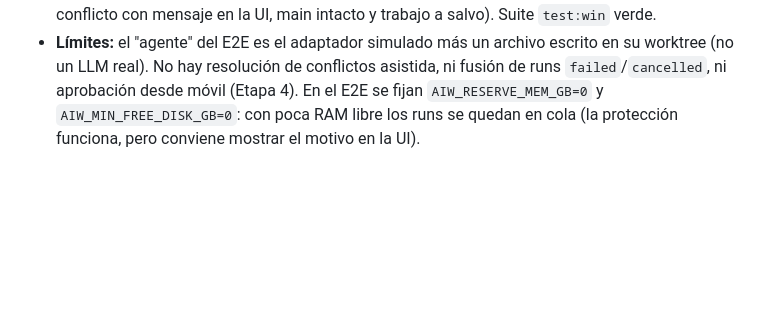
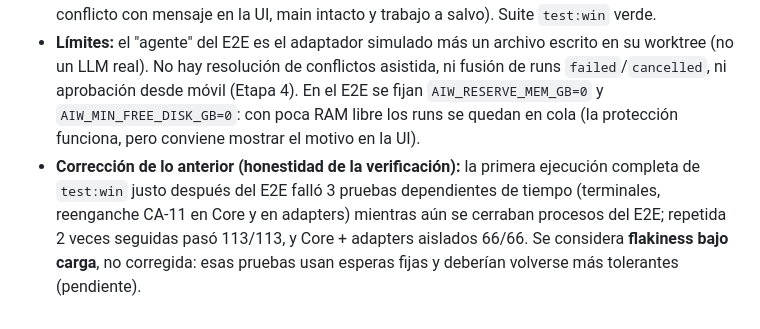
Before and after one commit to YuboxtY/takedesk, a Markdown page: docs/09-PRUEBAS-DE-CONCEPTO.md, the part around the change. Drawn GitHub-style; blank space fills up the shorter version.

Commit message:
docs: registrar flakiness observada en test:win bajo carga
Co-Authored-By: Claude Sonnet 5.5 <noreply@anthropic.com>

```diff
--- a/docs/09-PRUEBAS-DE-CONCEPTO.md
+++ b/docs/09-PRUEBAS-DE-CONCEPTO.md
@@ -152,3 +152,4 @@ Procedimiento: docs/11 parte B. Datos: `poc-report.md`. Veredicto: **Parcial** (
 * **App:** botón "Revisar cambios" en runs de escritura completados, diff coloreado (insertado con `textContent`), "Aprobar y fusionar", mensajes de conflicto y marca "fusionado". El proxy admite solo `diff` y `merge` como rutas nuevas.
 * **Verificación:** 6 pruebas nuevas de `MergeService` (Core 45/45) y E2E real en Electron **18/18** (añade: botón, diff visible, fusión a la rama principal, worktree limpiado, segundo run en conflicto con mensaje en la UI, main intacto y trabajo a salvo). Suite `test:win` verde.
 * **Límites:** el "agente" del E2E es el adaptador simulado más un archivo escrito en su worktree (no un LLM real). No hay resolución de conflictos asistida, ni fusión de runs `failed`/`cancelled`, ni aprobación desde móvil (Etapa 4). En el E2E se fijan `AIW_RESERVE_MEM_GB=0` y `AIW_MIN_FREE_DISK_GB=0`: con poca RAM libre los runs se quedan en cola (la protección funciona, pero conviene mostrar el motivo en la UI).
+* **Corrección de lo anterior (honestidad de la verificación):** la primera ejecución completa de `test:win` justo después del E2E falló 3 pruebas dependientes de tiempo (terminales, reenganche CA-11 en Core y en adapters) mientras aún se cerraban procesos del E2E; repetida 2 veces seguidas pasó 113/113, y Core + adapters aislados 66/66. Se considera **flakiness bajo carga**, no corregida: esas pruebas usan esperas fijas y deberían volverse más tolerantes (pendiente).
```
